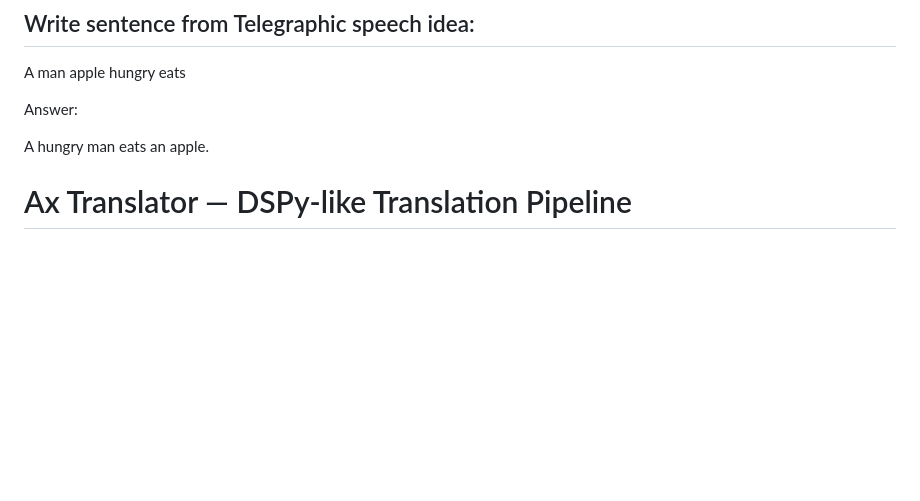
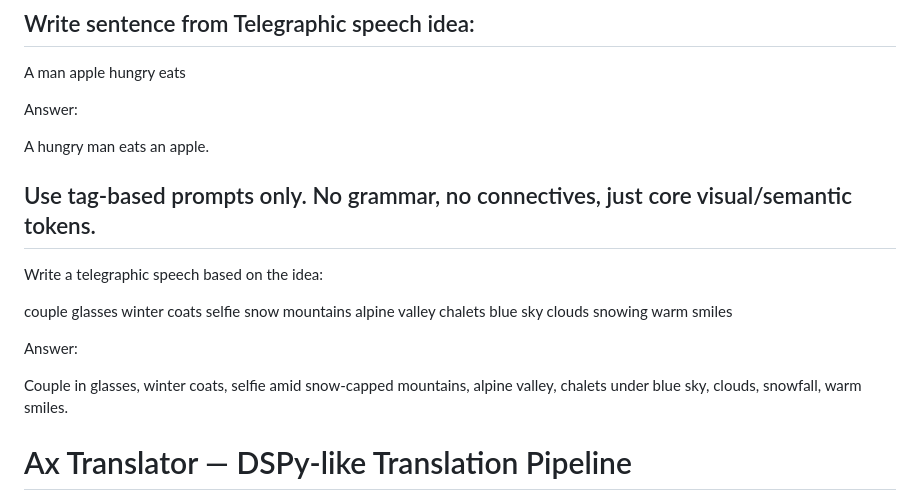
Before and after one commit to zazikant/ax-translator, a Markdown page: README.md, the part around the change. Drawn GitHub-style; blank space fills up the shorter version.

```diff
--- a/README.md
+++ b/README.md
@@ -13,6 +13,18 @@ A man apple hungry eats
 Answer:
 
 A hungry man eats an apple.
+
+
+## Use tag-based prompts only. No grammar, no connectives, just core visual/semantic tokens.
+
+
+Write a telegraphic speech based on the idea:
+
+couple glasses winter coats selfie snow mountains alpine valley chalets blue sky clouds snowing warm smiles
+
+Answer:
+
+Couple in glasses, winter coats, selfie amid snow‑capped mountains, alpine valley, chalets under blue sky, clouds, snowfall, warm smiles.
 
 # Ax Translator — DSPy-like Translation Pipeline
 
```
